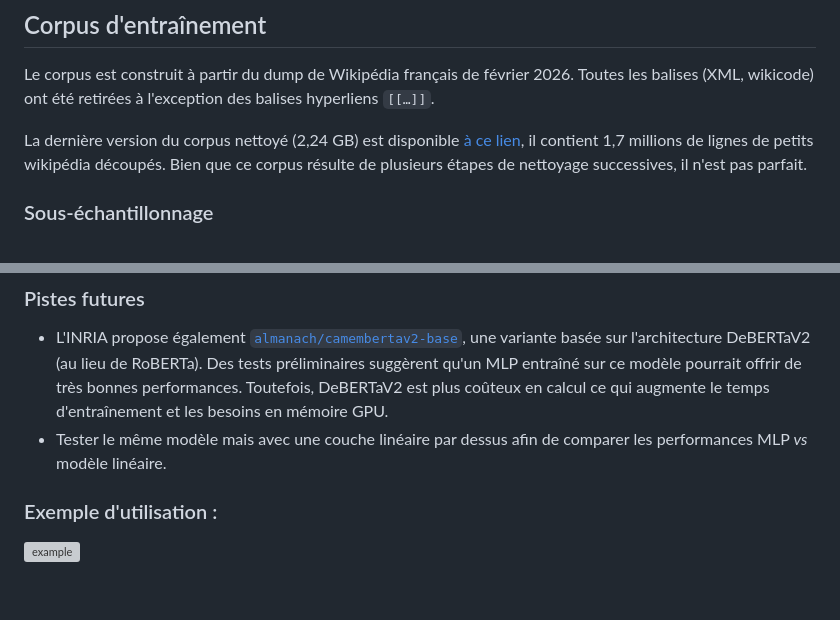
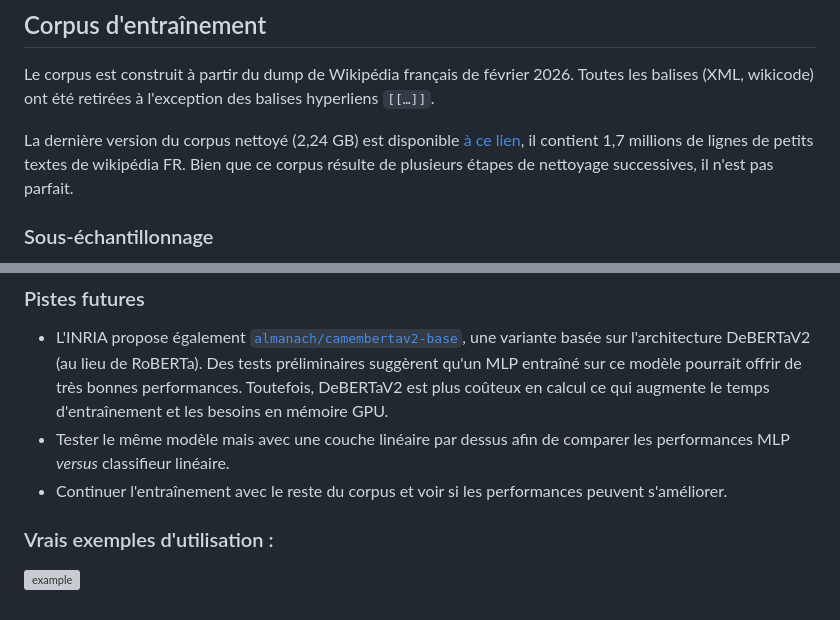
Before and after one commit to 16arpi/wikilink, a Markdown page: README.md, 2 parts joined by grey strips. Drawn GitHub-style; grey boxes are pictures that could not be loaded.

Commit message:
Update README with corpus link and usage examples

```diff
--- a/README.md
+++ b/README.md
@@ -53,7 +53,7 @@ Les embeddings de la dernière couche cachée de CamemBERT sont transmis à un r
 
 Le corpus est construit à partir du dump de Wikipédia français de février 2026. Toutes les balises (XML, wikicode) ont été retirées à l'exception des balises hyperliens `[[…]]`.
 
-La dernière version du corpus nettoyé (2,24 GB) est disponible [à ce lien](https://www.kaggle.com/datasets/gwendaltsang/wikipedia-fr-fevrier2026-presqueclean), il contient 1,7 millions de lignes de petits wikipédia découpés. Bien que ce corpus résulte de plusieurs étapes de nettoyage successives, il n'est pas parfait.
+La dernière version du corpus nettoyé (2,24 GB) est disponible [à ce lien](https://www.kaggle.com/datasets/gwendaltsang/wikipedia-fr-fevrier2026-presqueparfait), il contient 1,7 millions de lignes de petits textes de wikipédia FR. Bien que ce corpus résulte de plusieurs étapes de nettoyage successives, il n'est pas parfait.
 
 ### Sous-échantillonnage
 
@@ -87,8 +87,10 @@ Il serait possible de stratifier les articles du corpus en fonction de leur dens
 ### Pistes futures
 
 - L'INRIA propose également [`almanach/camembertav2-base`](https://huggingface.co/almanach/camembertav2-base), une variante basée sur l'architecture DeBERTaV2 (au lieu de RoBERTa). Des tests préliminaires suggèrent qu'un MLP entraîné sur ce modèle pourrait offrir de très bonnes performances. Toutefois, DeBERTaV2 est plus coûteux en calcul ce qui augmente le temps d'entraînement et les besoins en mémoire GPU.
-- Tester le même modèle mais avec une couche linéaire par dessus afin de comparer les performances MLP _vs_ modèle linéaire.
+- Tester le même modèle mais avec une couche linéaire par dessus afin de comparer les performances MLP _versus_ classifieur linéaire.
+- Continuer l'entraînement avec le reste du corpus et voir si les performances peuvent s'améliorer.
 
-### Exemple d'utilisation :
+
+### Vrais exemples d'utilisation :
 
 ![example](example.svg)
```
